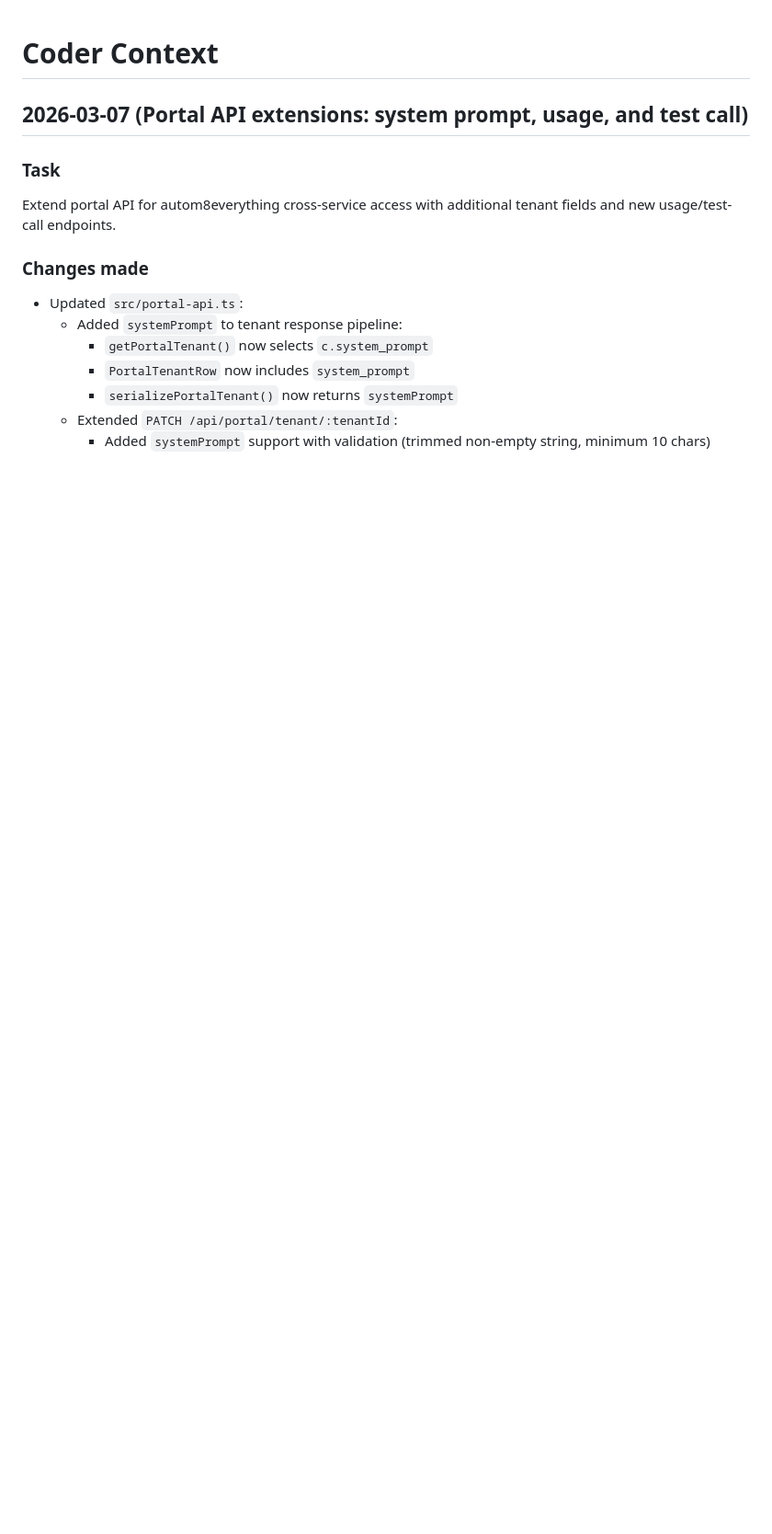
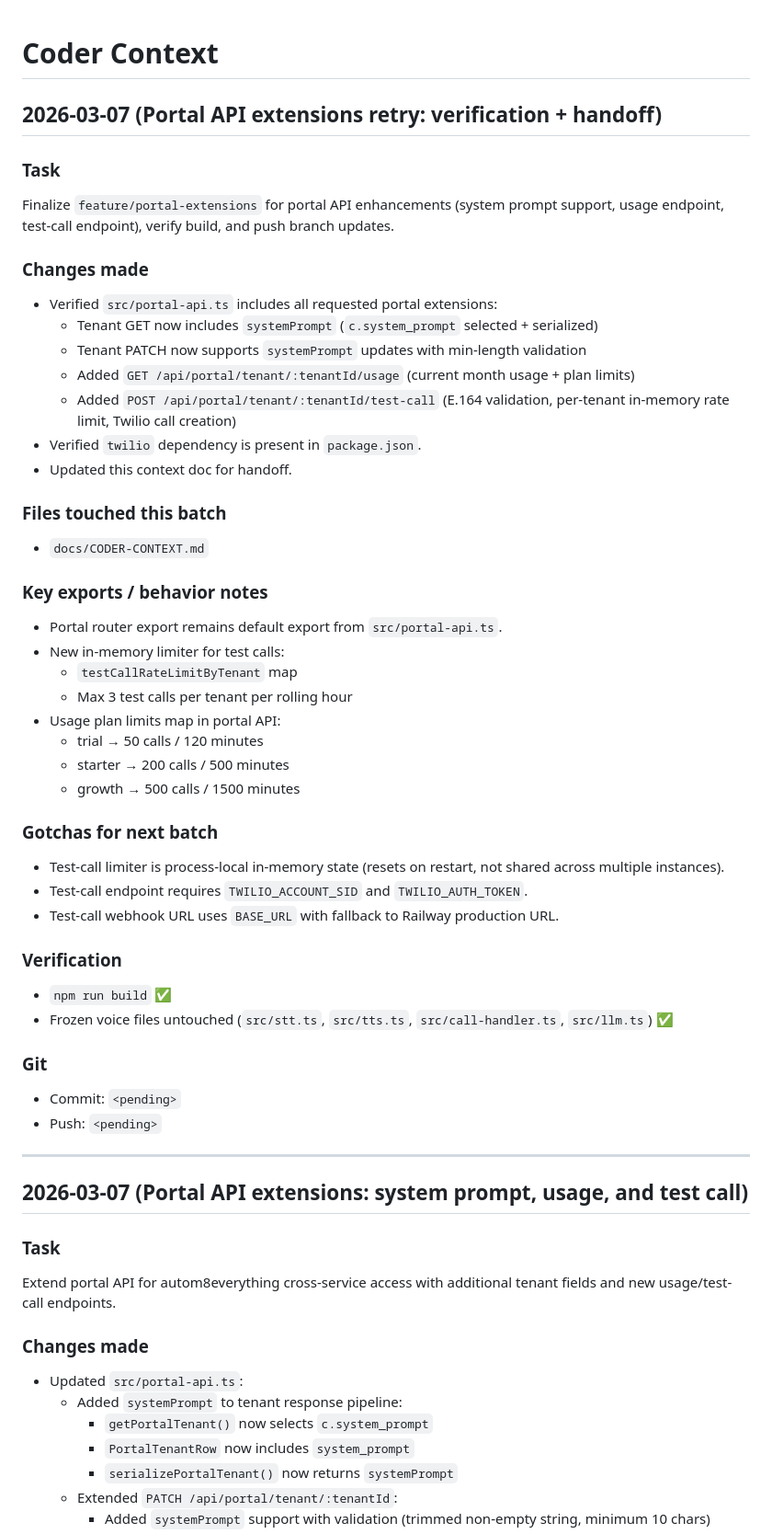
Before and after one commit to austendvds-boop/cadence-v2, a Markdown page: docs/CODER-CONTEXT.md, the part around one of its changes. Shown at 92% size. GitHub-like rendering; blank space fills up the shorter version.

```diff
--- a/docs/CODER-CONTEXT.md
+++ b/docs/CODER-CONTEXT.md
@@ -1,4 +1,46 @@
 # Coder Context
+
+## 2026-03-07 (Portal API extensions retry: verification + handoff)
+
+### Task
+Finalize `feature/portal-extensions` for portal API enhancements (system prompt support, usage endpoint, test-call endpoint), verify build, and push branch updates.
+
+### Changes made
+- Verified `src/portal-api.ts` includes all requested portal extensions:
+  - Tenant GET now includes `systemPrompt` (`c.system_prompt` selected + serialized)
+  - Tenant PATCH now supports `systemPrompt` updates with min-length validation
+  - Added `GET /api/portal/tenant/:tenantId/usage` (current month usage + plan limits)
+  - Added `POST /api/portal/tenant/:tenantId/test-call` (E.164 validation, per-tenant in-memory rate limit, Twilio call creation)
+- Verified `twilio` dependency is present in `package.json`.
+- Updated this context doc for handoff.
+
+### Files touched this batch
+- `docs/CODER-CONTEXT.md`
+
+### Key exports / behavior notes
+- Portal router export remains default export from `src/portal-api.ts`.
+- New in-memory limiter for test calls:
+  - `testCallRateLimitByTenant` map
+  - Max 3 test calls per tenant per rolling hour
+- Usage plan limits map in portal API:
+  - trial → 50 calls / 120 minutes
+  - starter → 200 calls / 500 minutes
+  - growth → 500 calls / 1500 minutes
+
+### Gotchas for next batch
+- Test-call limiter is process-local in-memory state (resets on restart, not shared across multiple instances).
+- Test-call endpoint requires `TWILIO_ACCOUNT_SID` and `TWILIO_AUTH_TOKEN`.
+- Test-call webhook URL uses `BASE_URL` with fallback to Railway production URL.
+
+### Verification
+- `npm run build` ✅
+- Frozen voice files untouched (`src/stt.ts`, `src/tts.ts`, `src/call-handler.ts`, `src/llm.ts`) ✅
+
+### Git
+- Commit: `<pending>`
+- Push: `<pending>`
+
+---
 
 ## 2026-03-07 (Portal API extensions: system prompt, usage, and test call)
 
```
Also changed, not shown: other parts of docs/CODER-CONTEXT.md (+2 -46 lines).
